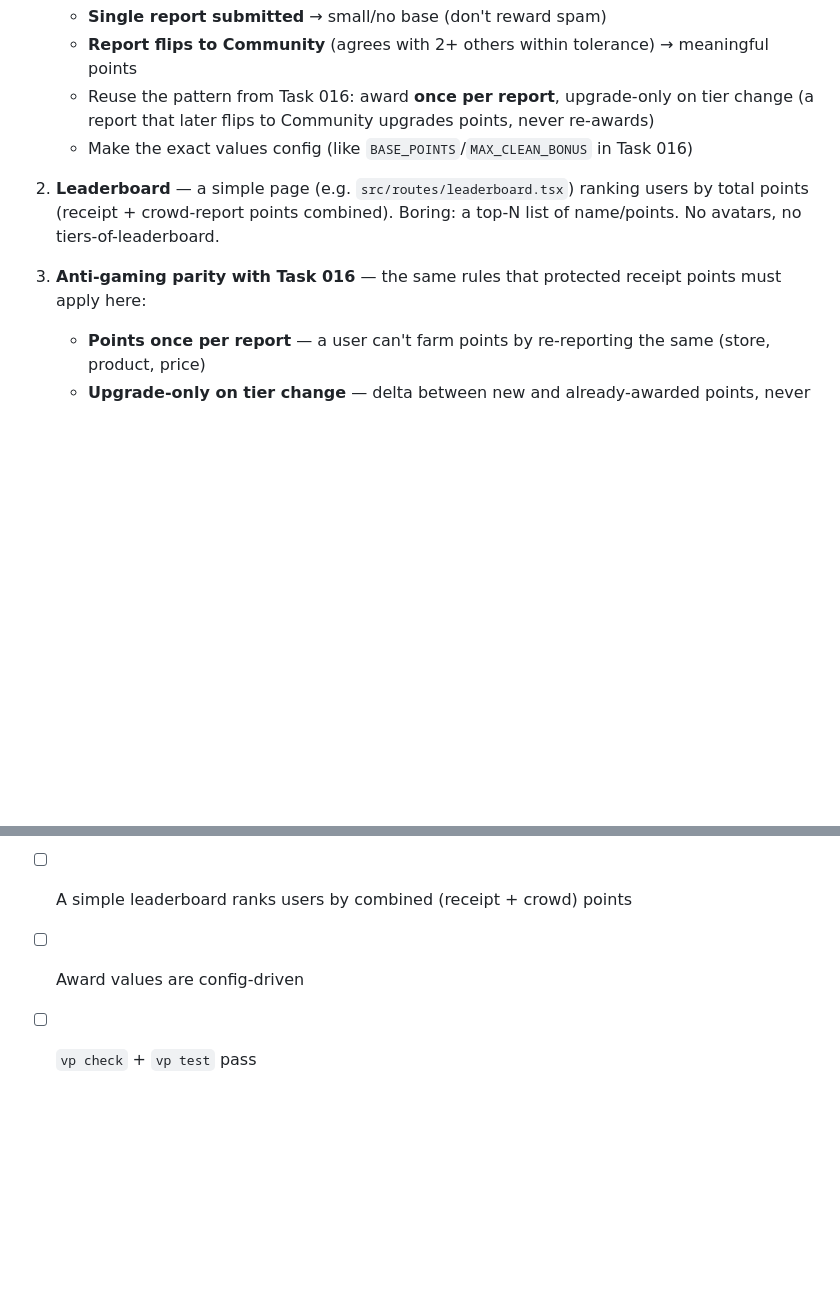
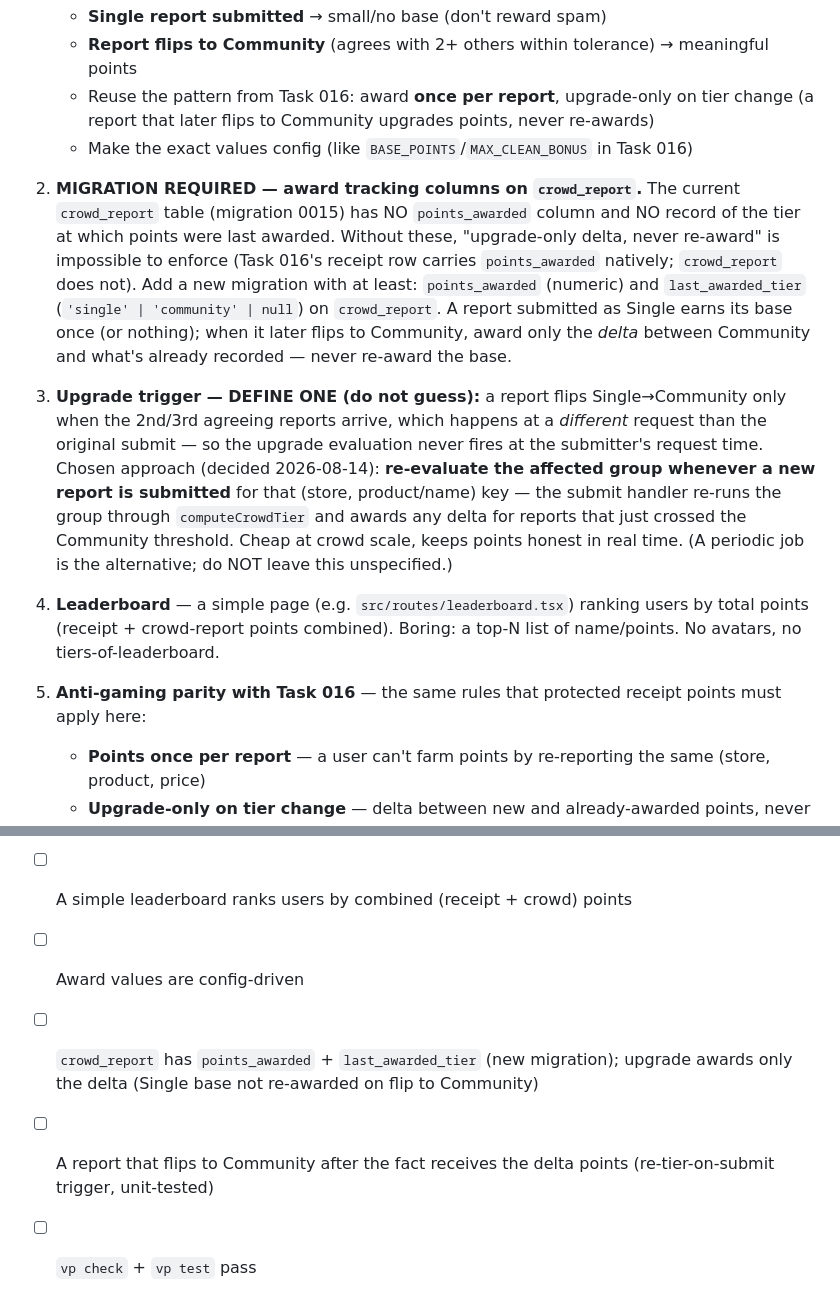
Before and after one commit to Nicktriez/price-watcher, a Markdown page: tasks/031-report-gamification.md, 2 parts joined by grey strips. Drawn GitHub-style; blank space fills up the shorter version.

Commit message:
task 031/032: pin gaps — 031 needs points-tracking migration + re-tier-on-submit trigger; 032 needs flag/status migration, distinct-flagger guard, email-allowlist admin gate

```diff
--- a/tasks/031-report-gamification.md
+++ b/tasks/031-report-gamification.md
@@ -21,9 +21,13 @@ Receipt gamification (Task 016) already rewards uploads. This extends the same i
    - Reuse the pattern from Task 016: award **once per report**, upgrade-only on tier change (a report that later flips to Community upgrades points, never re-awards)
    - Make the exact values config (like `BASE_POINTS`/`MAX_CLEAN_BONUS` in Task 016)
 
-2. **Leaderboard** — a simple page (e.g. `src/routes/leaderboard.tsx`) ranking users by total points (receipt + crowd-report points combined). Boring: a top-N list of name/points. No avatars, no tiers-of-leaderboard.
+2. **MIGRATION REQUIRED — award tracking columns on `crowd_report`.** The current `crowd_report` table (migration 0015) has NO `points_awarded` column and NO record of the tier at which points were last awarded. Without these, "upgrade-only delta, never re-award" is impossible to enforce (Task 016's receipt row carries `points_awarded` natively; `crowd_report` does not). Add a new migration with at least: `points_awarded` (numeric) and `last_awarded_tier` (`'single' | 'community' | null`) on `crowd_report`. A report submitted as Single earns its base once (or nothing); when it later flips to Community, award only the _delta_ between Community and what's already recorded — never re-award the base.
 
-3. **Anti-gaming parity with Task 016** — the same rules that protected receipt points must apply here:
+3. **Upgrade trigger — DEFINE ONE (do not guess):** a report flips Single→Community only when the 2nd/3rd agreeing reports arrive, which happens at a _different_ request than the original submit — so the upgrade evaluation never fires at the submitter's request time. Chosen approach (decided 2026-08-14): **re-evaluate the affected group whenever a new report is submitted** for that (store, product/name) key — the submit handler re-runs the group through `computeCrowdTier` and awards any delta for reports that just crossed the Community threshold. Cheap at crowd scale, keeps points honest in real time. (A periodic job is the alternative; do NOT leave this unspecified.)
+
+4. **Leaderboard** — a simple page (e.g. `src/routes/leaderboard.tsx`) ranking users by total points (receipt + crowd-report points combined). Boring: a top-N list of name/points. No avatars, no tiers-of-leaderboard.
+
+5. **Anti-gaming parity with Task 016** — the same rules that protected receipt points must apply here:
    - **Points once per report** — a user can't farm points by re-reporting the same (store, product, price)
    - **Upgrade-only on tier change** — delta between new and already-awarded points, never a full re-award
    - **Independent users count** — 3 reports by the _same_ user don't make Community (that's Task 030's rule); the award must not reward self-agreement
@@ -43,4 +47,6 @@ Receipt gamification (Task 016) already rewards uploads. This extends the same i
 - [ ] Self-agreement doesn't game the system (3 reports by one user ≠ Community, no bonus)
 - [ ] A simple leaderboard ranks users by combined (receipt + crowd) points
 - [ ] Award values are config-driven
+- [ ] `crowd_report` has `points_awarded` + `last_awarded_tier` (new migration); upgrade awards only the delta (Single base not re-awarded on flip to Community)
+- [ ] A report that flips to Community after the fact receives the delta points (re-tier-on-submit trigger, unit-tested)
 - [ ] `vp check` + `vp test` pass
```
Also changed, not shown: tasks/032-moderation.md (+14 -8 lines).
